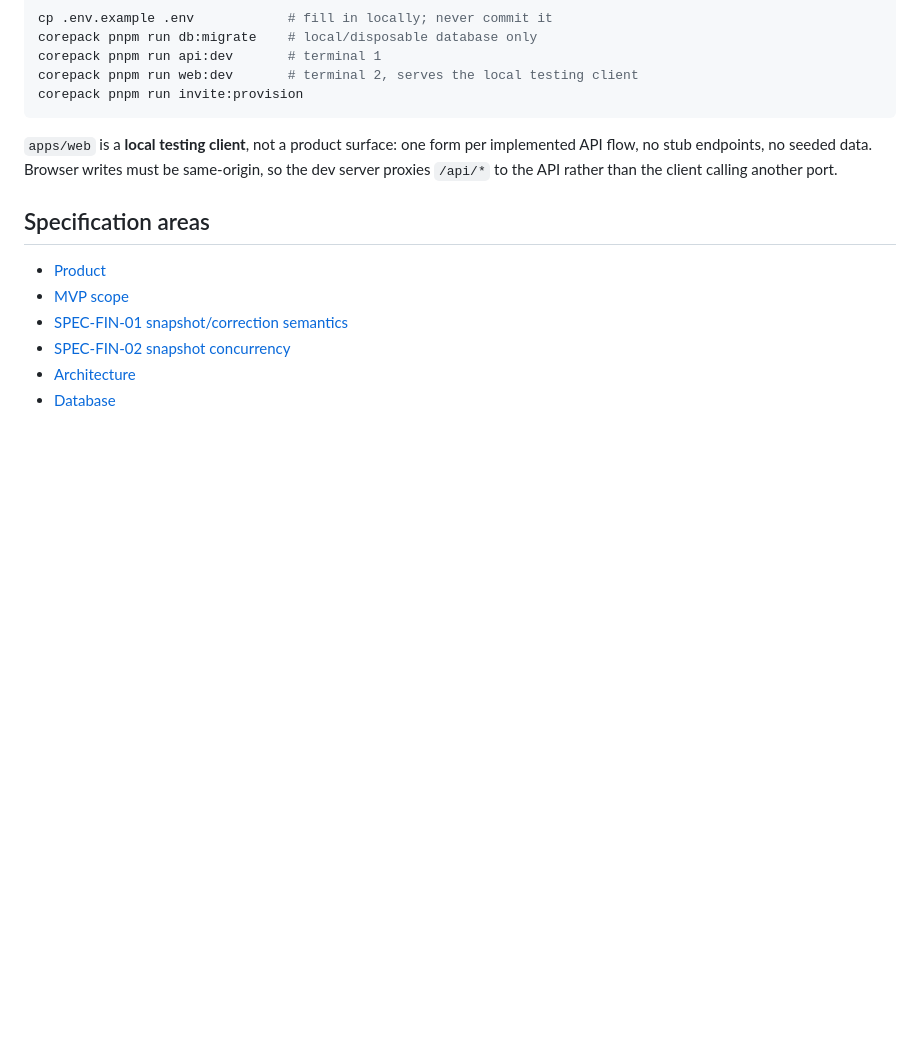
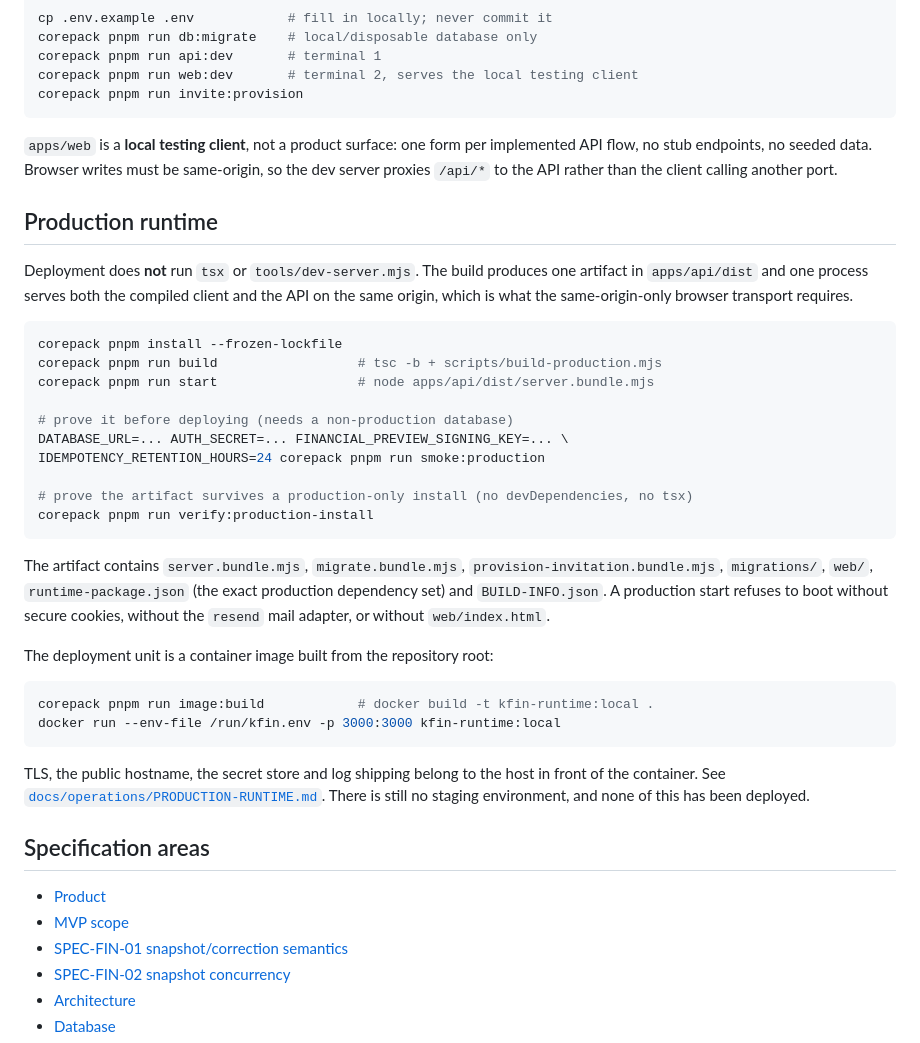
Before and after one commit to kaytrh255/KFin-Know-your-money-Keep-your-future, a Markdown page: README.md, the part around the change. GitHub-like rendering; blank space fills up the shorter version.

Commit message:
docs: update the production runtime, install verification and image
Co-authored-by: arena-agent <297053741+arena-agent@users.noreply.github.com>

````diff
--- a/README.md
+++ b/README.md
@@ -89,6 +89,41 @@ corepack pnpm run invite:provision
 
 `apps/web` is a **local testing client**, not a product surface: one form per implemented API flow, no stub endpoints, no seeded data. Browser writes must be same-origin, so the dev server proxies `/api/*` to the API rather than the client calling another port.
 
+## Production runtime
+
+Deployment does **not** run `tsx` or `tools/dev-server.mjs`. The build produces one artifact in
+`apps/api/dist` and one process serves both the compiled client and the API on the same origin,
+which is what the same-origin-only browser transport requires.
+
+```bash
+corepack pnpm install --frozen-lockfile
+corepack pnpm run build                  # tsc -b + scripts/build-production.mjs
+corepack pnpm run start                  # node apps/api/dist/server.bundle.mjs
+
+# prove it before deploying (needs a non-production database)
+DATABASE_URL=... AUTH_SECRET=... FINANCIAL_PREVIEW_SIGNING_KEY=... \
+IDEMPOTENCY_RETENTION_HOURS=24 corepack pnpm run smoke:production
+
+# prove the artifact survives a production-only install (no devDependencies, no tsx)
+corepack pnpm run verify:production-install
+```
+
+The artifact contains `server.bundle.mjs`, `migrate.bundle.mjs`,
+`provision-invitation.bundle.mjs`, `migrations/`, `web/`, `runtime-package.json` (the exact
+production dependency set) and `BUILD-INFO.json`. A production start refuses to boot without
+secure cookies, without the `resend` mail adapter, or without `web/index.html`.
+
+The deployment unit is a container image built from the repository root:
+
+```bash
+corepack pnpm run image:build            # docker build -t kfin-runtime:local .
+docker run --env-file /run/kfin.env -p 3000:3000 kfin-runtime:local
+```
+
+TLS, the public hostname, the secret store and log shipping belong to the host in front of the
+container. See [`docs/operations/PRODUCTION-RUNTIME.md`](docs/operations/PRODUCTION-RUNTIME.md).
+There is still no staging environment, and none of this has been deployed.
+
 ## Specification areas
 
 - [Product](docs/product/PRD.md)
````
Also changed, not shown: docs/development/LOCAL-DEVELOPMENT.md (+6 -0 lines), docs/operations/PRODUCTION-RUNTIME.md (+59 -3 lines).
